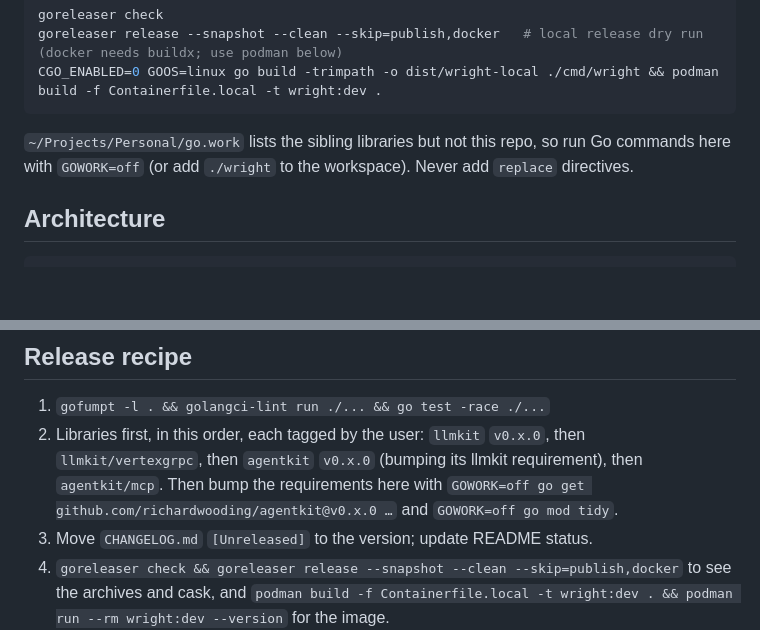
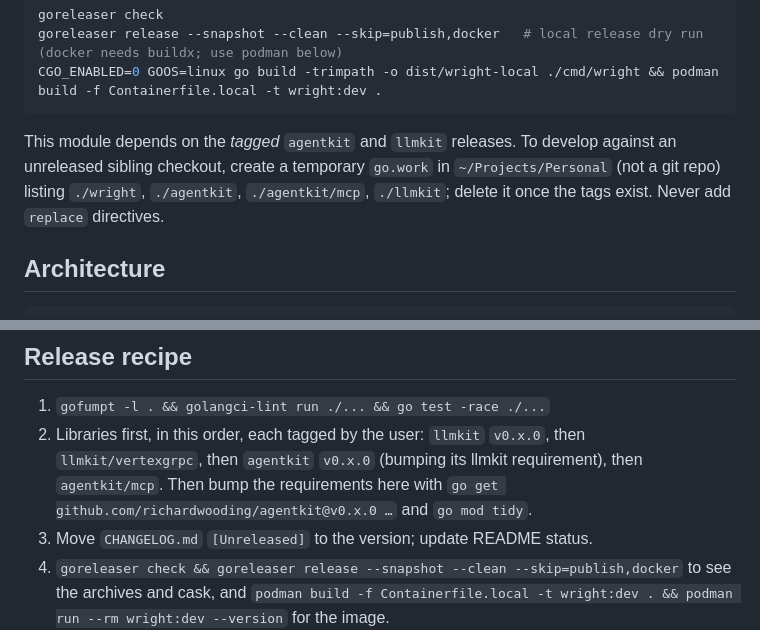
Before and after one commit to richardwooding/wright, a Markdown page: CLAUDE.md, 2 parts joined by grey strips. Rendered like a GitHub page; blank space fills up the shorter version.

Commit message:
docs: drop the GOWORK=off guidance now that the libraries are tagged
Co-Authored-By: Claude Fable 5.1 <noreply@anthropic.com>

````diff
--- a/CLAUDE.md
+++ b/CLAUDE.md
@@ -29,9 +29,10 @@ goreleaser release --snapshot --clean --skip=publish,docker   # local release dr
 CGO_ENABLED=0 GOOS=linux go build -trimpath -o dist/wright-local ./cmd/wright && podman build -f Containerfile.local -t wright:dev .
 ```
 
-`~/Projects/Personal/go.work` lists the sibling libraries but not this repo, so
-run Go commands here with `GOWORK=off` (or add `./wright` to the workspace).
-Never add `replace` directives.
+This module depends on the *tagged* `agentkit` and `llmkit` releases. To develop against an
+unreleased sibling checkout, create a temporary `go.work` in `~/Projects/Personal` (not a git
+repo) listing `./wright`, `./agentkit`, `./agentkit/mcp`, `./llmkit`; delete it once the tags
+exist. Never add `replace` directives.
 
 ## Architecture
 
@@ -159,8 +160,7 @@ suppress). Conventional commits; every commit ends with
 2. Libraries first, in this order, each tagged by the user: `llmkit` `v0.x.0`,
    then `llmkit/vertexgrpc`, then `agentkit` `v0.x.0` (bumping its llmkit
    requirement), then `agentkit/mcp`. Then bump the requirements here with
-   `GOWORK=off go get github.com/richardwooding/agentkit@v0.x.0 …` and
-   `GOWORK=off go mod tidy`.
+   `go get github.com/richardwooding/agentkit@v0.x.0 …` and `go mod tidy`.
 3. Move `CHANGELOG.md` `[Unreleased]` to the version; update README status.
 4. `goreleaser check && goreleaser release --snapshot --clean --skip=publish,docker`
    to see the archives and cask, and
````
